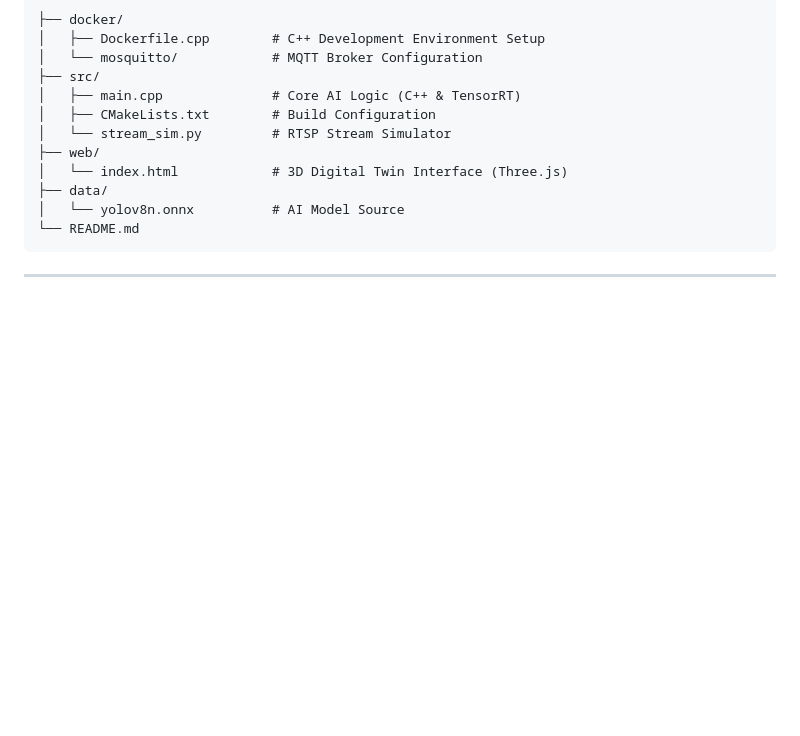
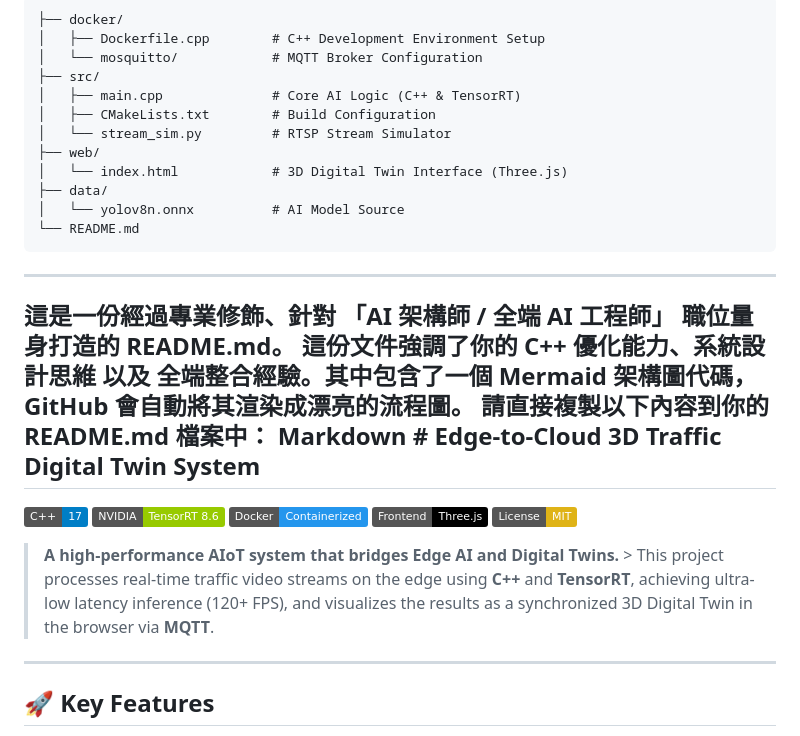
Before and after one commit to mv670810/edge-ai-traffic-twin, a Markdown page: README.md, the part around the change printed below. Rendered like a GitHub page; badges without logos; blank space fills up the shorter version.

````diff
--- a/README.md
+++ b/README.md
@@ -146,3 +146,17 @@ cd web && python3 -m http.server 8000
 └── README.md
 ```
 ---
+## 這是一份經過專業修飾、針對 「AI 架構師 / 全端 AI 工程師」 職位量身打造的 README.md。 這份文件強調了你的 C++ 優化能力、系統設計思維 以及 全端整合經驗。其中包含了一個 Mermaid 架構圖代碼，GitHub 會自動將其渲染成漂亮的流程圖。 請直接複製以下內容到你的 README.md 檔案中：   Markdown    # Edge-to-Cloud 3D Traffic Digital Twin System
+
+![C++](https://img.shields.io/badge/C++-17-blue.svg?style=flat&logo=c%2B%2B)
+![TensorRT](https://img.shields.io/badge/NVIDIA-TensorRT_8.6-green.svg?style=flat&logo=nvidia)
+![Docker](https://img.shields.io/badge/Docker-Containerized-2496ED.svg?style=flat&logo=docker)
+![Three.js](https://img.shields.io/badge/Frontend-Three.js-black.svg?style=flat&logo=three.js)
+![License](https://img.shields.io/badge/License-MIT-yellow.svg)
+
+> **A high-performance AIoT system that bridges Edge AI and Digital Twins.** > This project processes real-time traffic video streams on the edge using **C++** and **TensorRT**, achieving ultra-low latency inference (120+ FPS), and visualizes the results as a synchronized 3D Digital Twin in the browser via **MQTT**.
+
+---
+
+## 🚀 Key Features
+
````
Also changed, not shown: other parts of README.md (+73 -0 lines).
